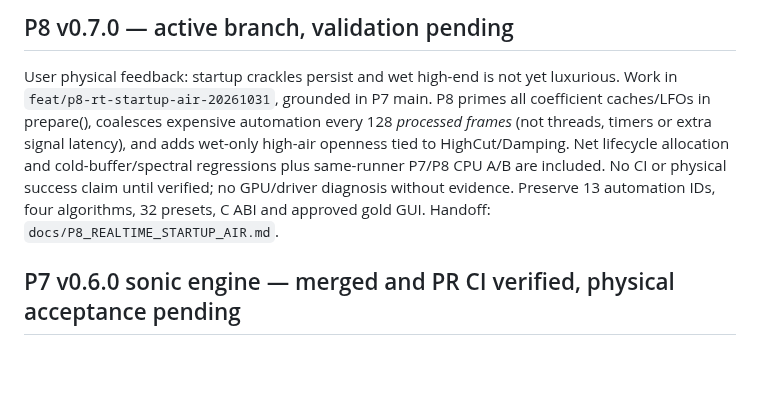
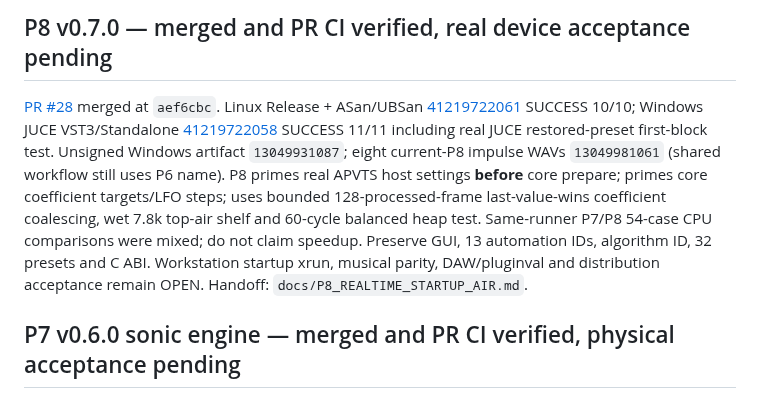
Before and after one commit to masarray/arsonverb, a Markdown page: AGENTS.md, the part around the change. Rendered like a GitHub page; blank space fills up the shorter version.

Commit message:
docs(P8): reconcile merged PR 28, real JUCE CI artifacts and physical handoff

```diff
--- a/AGENTS.md
+++ b/AGENTS.md
@@ -1,6 +1,6 @@
-## P8 v0.7.0 — active branch, validation pending
+## P8 v0.7.0 — merged and PR CI verified, real device acceptance pending
 
-User physical feedback: startup crackles persist and wet high-end is not yet luxurious. Work in `feat/p8-rt-startup-air-20261031`, grounded in P7 main. P8 primes all coefficient caches/LFOs in prepare(), coalesces expensive automation every 128 *processed frames* (not threads, timers or extra signal latency), and adds wet-only high-air openness tied to HighCut/Damping. Net lifecycle allocation and cold-buffer/spectral regressions plus same-runner P7/P8 CPU A/B are included. No CI or physical success claim until verified; no GPU/driver diagnosis without evidence. Preserve 13 automation IDs, four algorithms, 32 presets, C ABI and approved gold GUI. Handoff: `docs/P8_REALTIME_STARTUP_AIR.md`.
+[PR #28](https://github.com/masarray/arsonverb/pull/28) merged at `aef6cbc`. Linux Release + ASan/UBSan [41219722061](https://github.com/masarray/arsonverb/actions/runs/41219722061) SUCCESS 10/10; Windows JUCE VST3/Standalone [41219722058](https://github.com/masarray/arsonverb/actions/runs/41219722058) SUCCESS 11/11 including real JUCE restored-preset first-block test. Unsigned Windows artifact `13049931087`; eight current-P8 impulse WAVs `13049981061` (shared workflow still uses P6 name). P8 primes real APVTS host settings **before** core prepare; primes core coefficient targets/LFO steps; uses bounded 128-processed-frame last-value-wins coefficient coalescing, wet 7.8k top-air shelf and 60-cycle balanced heap test. Same-runner P7/P8 54-case CPU comparisons were mixed; do not claim speedup. Preserve GUI, 13 automation IDs, algorithm ID, 32 presets and C ABI. Workstation startup xrun, musical parity, DAW/pluginval and distribution acceptance remain OPEN. Handoff: `docs/P8_REALTIME_STARTUP_AIR.md`.
 
 ## P7 v0.6.0 sonic engine — merged and PR CI verified, physical acceptance pending
 
```
